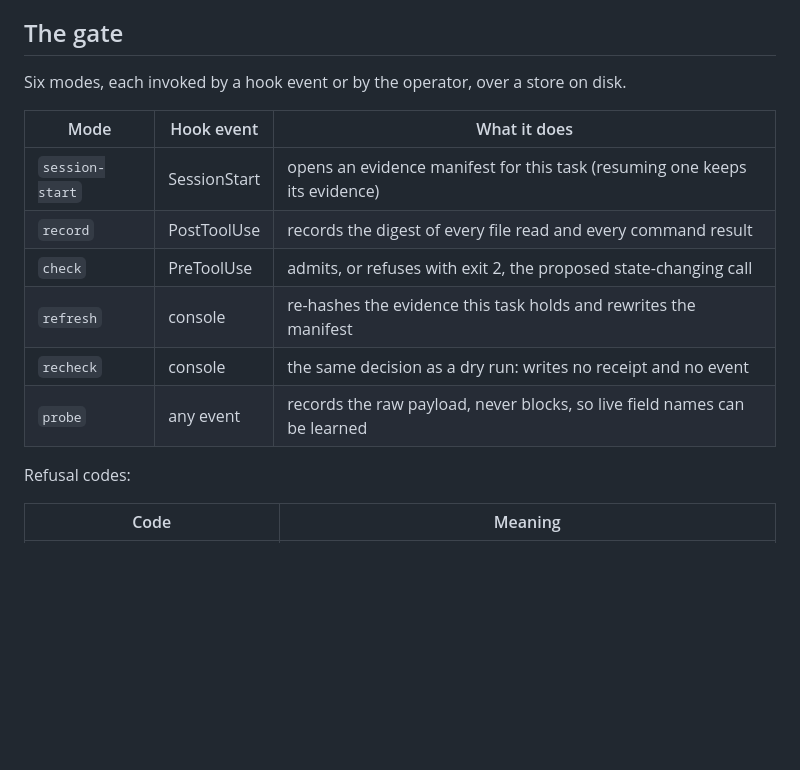
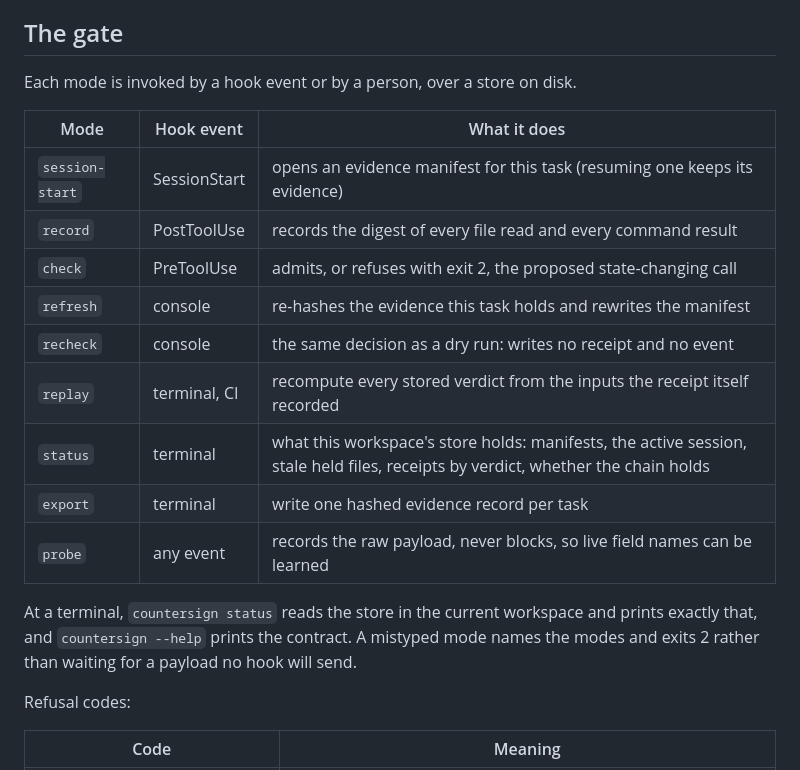
Before and after one commit to subheeksh5599/countersign, a Markdown page: README.md, the part around the change. GitHub-like rendering; blank space fills up the shorter version.

Commit message:
Document the modes the gate actually has

```diff
--- a/README.md
+++ b/README.md
@@ -56,7 +56,7 @@ the decision path. A model may propose; this gate refuses.
 
 ## The gate
 
-Six modes, each invoked by a hook event or by the operator, over a store on disk.
+Each mode is invoked by a hook event or by a person, over a store on disk.
 
 | Mode | Hook event | What it does |
 |---|---|---|
@@ -65,7 +65,14 @@ Six modes, each invoked by a hook event or by the operator, over a store on disk
 | `check` | PreToolUse | admits, or refuses with exit 2, the proposed state-changing call |
 | `refresh` | console | re-hashes the evidence this task holds and rewrites the manifest |
 | `recheck` | console | the same decision as a dry run: writes no receipt and no event |
+| `replay` | terminal, CI | recompute every stored verdict from the inputs the receipt itself recorded |
+| `status` | terminal | what this workspace's store holds: manifests, the active session, stale held files, receipts by verdict, whether the chain holds |
+| `export` | terminal | write one hashed evidence record per task |
 | `probe` | any event | records the raw payload, never blocks, so live field names can be learned |
+
+At a terminal, `countersign status` reads the store in the current workspace and prints
+exactly that, and `countersign --help` prints the contract. A mistyped mode names the modes
+and exits 2 rather than waiting for a payload no hook will send.
 
 Refusal codes:
 
```
